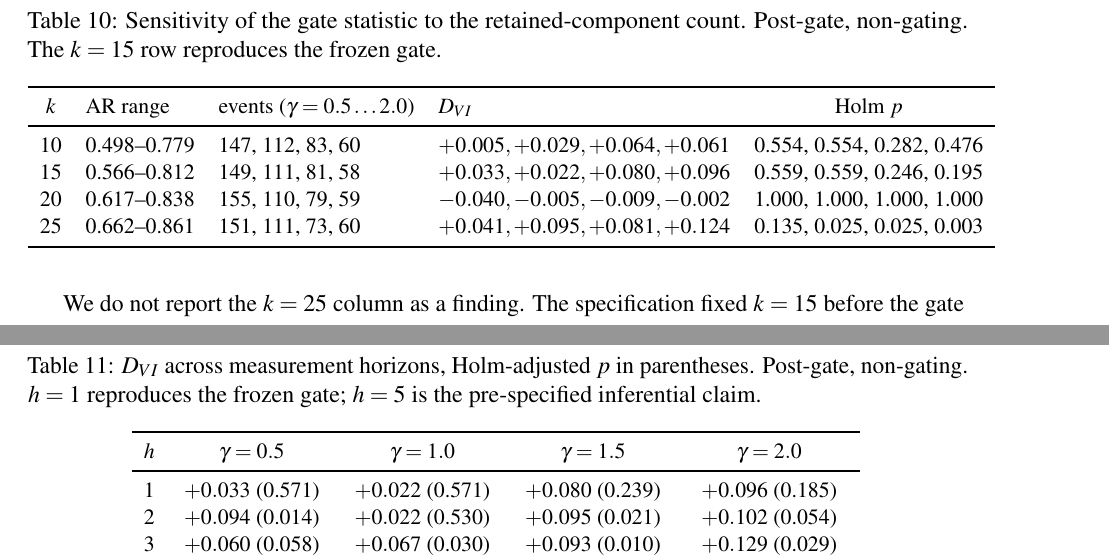
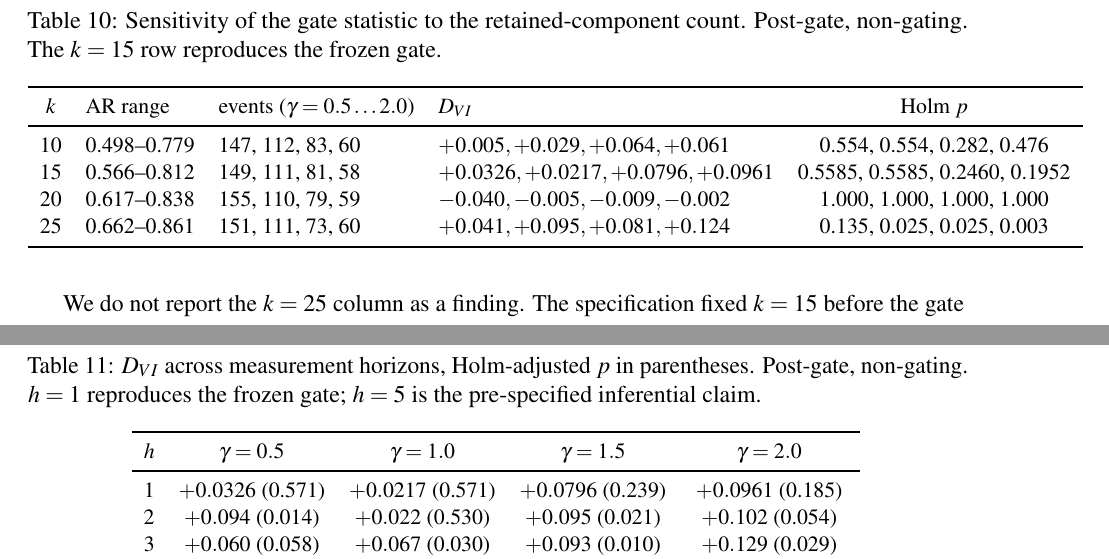
Before and after one commit to opatel4/rac-hrp, a LaTeX paper (overleaf/main.tex): two parts of pages 23 and 24 of 34, joined at a grey line, cut so that both start at the same text. Compiled offline with pdfLaTeX.

Commit message:
report all p-values and D_VI to four decimals with raw column; state the bootstrap resolution floor; align 5.2, 5.5, 5.6 text and tables

```diff
--- a/overleaf/main.tex
+++ b/overleaf/main.tex
@@ -994,7 +994,7 @@ non-gating. The $k = 15$ row reproduces the frozen gate.}
 $k$ & AR range & events ($\gamma = 0.5 \dots 2.0$) & $D_{VI}$ & Holm $p$ \\
 \midrule
 10 & 0.498--0.779 & 147, 112, 83, 60 & $+0.005, +0.029, +0.064, +0.061$ & 0.554, 0.554, 0.282, 0.476 \\
-15 & 0.566--0.812 & 149, 111, 81, 58 & $+0.033, +0.022, +0.080, +0.096$ & 0.559, 0.559, 0.246, 0.195 \\
+15 & 0.566--0.812 & 149, 111, 81, 58 & $+0.0326, +0.0217, +0.0796, +0.0961$ & 0.5585, 0.5585, 0.2460, 0.1952 \\
 20 & 0.617--0.838 & 155, 110, 79, 59 & $-0.040, -0.005, -0.009, -0.002$ & 1.000, 1.000, 1.000, 1.000 \\
 25 & 0.662--0.861 & 151, 111, 73, 60 & $+0.041, +0.095, +0.081, +0.124$ & 0.135, 0.025, 0.025, 0.003 \\
 \bottomrule
@@ -1048,7 +1048,7 @@ pre-specified inferential claim.}
 \toprule
 $h$ & $\gamma = 0.5$ & $\gamma = 1.0$ & $\gamma = 1.5$ & $\gamma = 2.0$ \\
 \midrule
-1 & $+0.033$ (0.571) & $+0.022$ (0.571) & $+0.080$ (0.239) & $+0.096$ (0.185) \\
+1 & $+0.0326$ (0.571) & $+0.0217$ (0.571) & $+0.0796$ (0.239) & $+0.0961$ (0.185) \\
 2 & $+0.094$ (0.014) & $+0.022$ (0.530) & $+0.095$ (0.021) & $+0.102$ (0.054) \\
 3 & $+0.060$ (0.058) & $+0.067$ (0.030) & $+0.093$ (0.010) & $+0.129$ (0.029) \\
 4 & $+0.085$ (0.043) & $+0.060$ (0.126) & $+0.100$ (0.011) & $+0.121$ (0.016) \\
```
